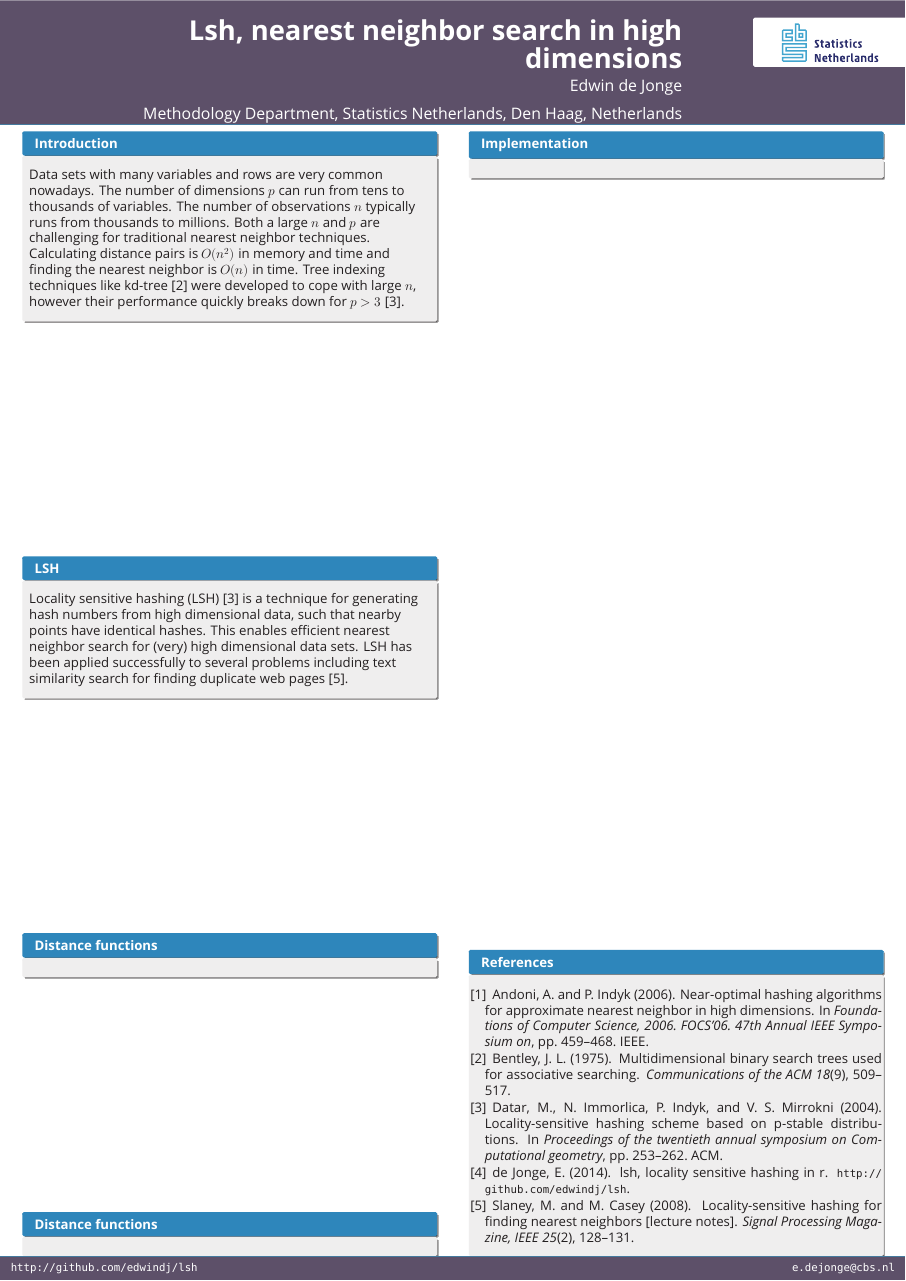
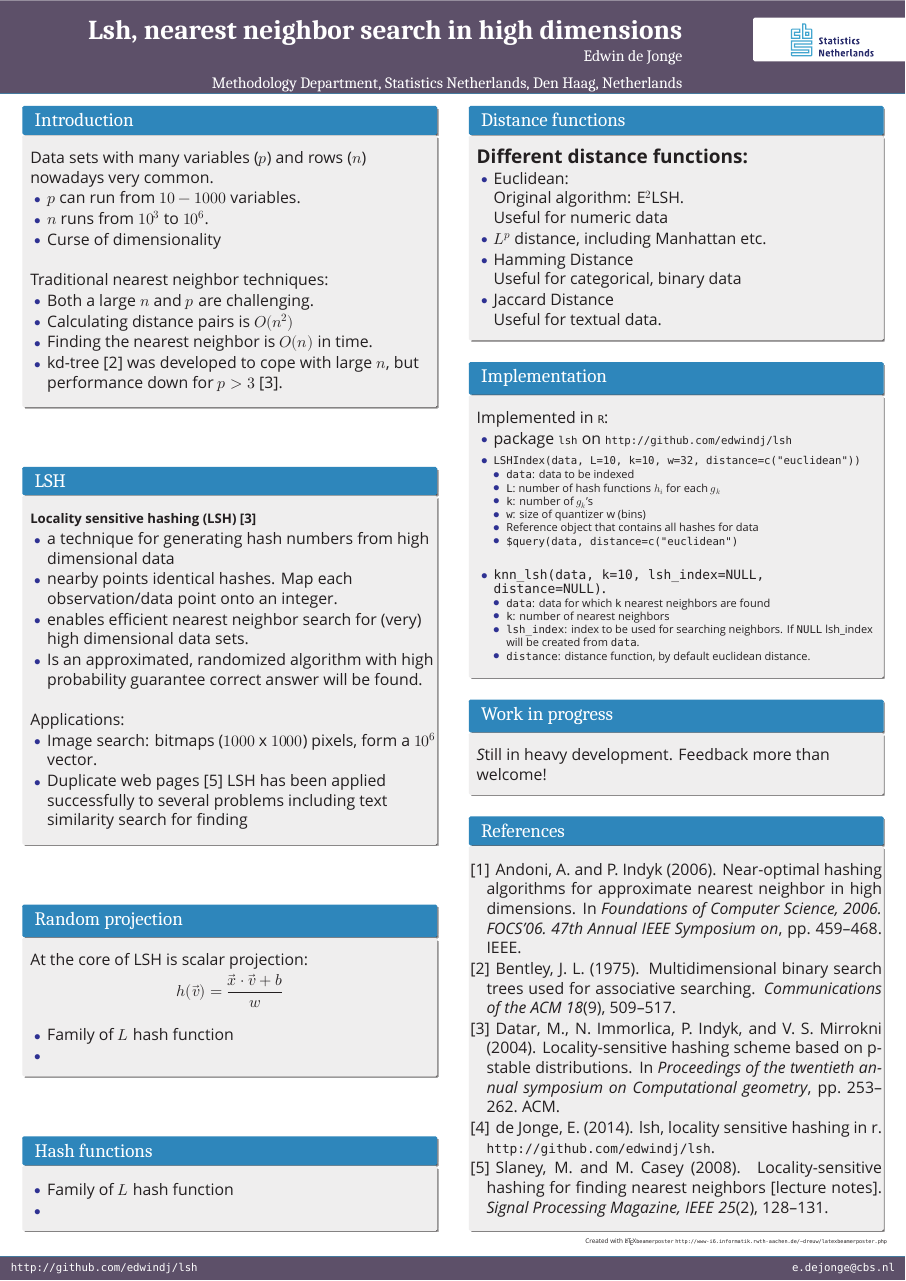
Before and after one commit to edwindj/lsh, a LaTeX poster (inst/doc/poster.tex, which reads inst/doc/beamerthemecbsposter.sty): the whole page. Compiled offline with XeLaTeX; a missing font is replaced by an installed copy or a similar font.

Commit message:
tweaking

```diff
--- a/inst/doc/beamerthemecbsposter.sty
+++ b/inst/doc/beamerthemecbsposter.sty
@@ -67,7 +67,8 @@
 \setbeamercolor*{normal text}{fg=black, bg=white}
 \setbeamercolor*{block body}{bg=lichtgrijs,fg=black}
 \setbeamercolor*{block title}{fg=white,bg=cbskleura}
-\setbeamerfont{block title}{size=\large,series=\bf}
+\setbeamerfont{block title}{size=\Large,series=\serif}
+\setbeamerfont{block body}{size=\large}
 \setbeamercolor{upper separation line head}{fg=orange}
 
 \setbeamercolor*{example body}{fg=gray,bg=black}
@@ -76,9 +77,11 @@
 
 \setbeamercolor{alerted text}{fg=gray}
 \setbeamercolor{sidebar}{bg=cbskleura}
-\setbeamersize{sidebar width right=0.5cm}
+\setbeamersize{sidebar width right=1cm}
 
 %\setbeamercolor{example text}{fg=orange}
+\setbeamertemplate{itemize items}[circle]
+
 \setbeamercolor{structure}{fg=blue}
 
 \setbeamertemplate{navigation symbols}{}  % no navigation on a poster
@@ -115,16 +118,16 @@
       \begin{column}{.675\paperwidth}
         \vskip4ex
         \raggedleft
-        \usebeamercolor{title in headline}{\color{fg}\textbf{\LARGE{\inserttitle}}\\[1ex]}
-        \usebeamercolor{author in headline}{\color{fg}\large{\insertauthor}\\[1ex]}
-        \usebeamercolor{institute in headline}{\color{fg}\large{\insertinstitute}\\[1ex]}
+        \usebeamercolor{title in headline}{\color{fg}\serif\textbf{\LARGE{\inserttitle}}\\[1ex]}
+        \usebeamercolor{author in headline}{\color{fg}\serif\large{\insertauthor}\\[1ex]}
+        \usebeamercolor{institute in headline}{\color{fg}\serif\large{\insertinstitute}\\[1ex]}
       \end{column}
       \begin{column}{.28\paperwidth}
         \vskip1cm
         \hfill
         \begin{beamercolorbox}[wd=.20\paperwidth, rounded=true, left]{normal text}
         \begin{center}
-          \includegraphics[width=.7\linewidth]{cbs_logo_en}
+          \includegraphics[width=.6\linewidth]{cbs_logo_en}
         \end{center}
         \end{beamercolorbox}
         \vskip1.5cm
--- a/inst/doc/poster.tex
+++ b/inst/doc/poster.tex
@@ -1,5 +1,5 @@
 \documentclass[final,hyperref={pdfpagelabels=false}]{beamer}
-\usepackage{grffile}
+%\usepackage{grffile}
 \mode<presentation>{
 \usetheme{cbsposter}
 }
@@ -18,7 +18,7 @@
 %\usepackage{snapshot} % will write a .dep file with all dependencies, allows for easy bundling
 %\usepackage{array,booktabs,tabularx}
 
-\listfiles
+%\listfiles
 
 %%%%%%%%%%%%%%%%%%%%%%%%%%%%%%%%%%%%%%%%%%%%%%%%%%%%%%%%%%%%%%%%%%%%%%%%%%%%%%%%%%%%%%
 \graphicspath{{figures/}}
@@ -32,10 +32,9 @@
 \newlength{\columnheight}
 \setlength{\columnheight}{105cm}
 
-
 %%%%%%%%%%%%%%%%%%%%%%%%%%%%%%%%%%%%%%%%%%%%%%%%%%%%%%%%%%%%%%%%%%%%%%%%%%%%%%%%%%%%%%
 \begin{document}
-\begin{frame}
+\begin{frame}[fragile]
   \begin{columns}
     % ---------------------------------------------------------%
     % Set up a column
@@ -47,8 +46,15 @@
             % ---------------------------------------------------------%
             % fill each column with content
             \begin{block}{Introduction}
-            Data sets with many variables and rows are very common nowadays. The number of dimensions $p$ can run from tens to thousands of variables. The number of observations $n$ typically runs from thousands to millions.
-Both a large $n$ and $p$ are challenging for traditional nearest neighbor techniques.
+            Data sets with many variables ($p$) and rows ($n$) nowadays
+            very common.
 
-Calculating distance pairs is $O(n^2)$ in memory and time and finding the nearest neighbor is $O(n)$ in time.
-Tree indexing techniques like kd-tree~\citep{bentley1975} were developed to cope with large $n$, however their performance quickly breaks down for $p > 3$~\citep{datar2004}.
+                \begin{itemize}
+                \item $p$ can run from $10-1000$ variables.
+                \item $n$ runs from $10^3$ to $10^6$.
+                \item Curse of dimensionality
+              \end{itemize}
+
+            ~\\
+            Traditional nearest neighbor techniques:
+              \begin{itemize}
@@ -55,14 +64,43 @@ Tree indexing techniques like kd-tree~\citep{bentley1975} were developed to cope
+             \item kd-tree~\citep{bentley1975} was developed to cope with large $n$, but performance
+             down for $p > 3$~\citep{datar2004}.
+              \end{itemize}
+
             \end{block}
             \vfill
             \begin{block}{LSH}
-Locality sensitive hashing (LSH)~\citep{datar2004} is a technique for generating hash numbers from high dimensional data, such
-that nearby points have identical hashes. This enables efficient nearest neighbor search for (very) high dimensional data sets. LSH has been applied successfully to several problems including text similarity search for finding duplicate web pages \citep{slaney2008}.
+{\bf Locality sensitive hashing (LSH)~\citep{datar2004}}
+\begin{itemize}
+\item a technique for generating hash numbers
+from high dimensional data
+\item nearby points identical hashes. Map each observation/data point onto an integer.
+\item enables efficient nearest neighbor search for (very) high dimensional data sets.
+\item Is an approximated, randomized algorithm with high probability guarantee correct answer will be found.
+\end{itemize}~\\
+  Applications:
+  \begin{itemize}
+    \item Image search: bitmaps ($1000$ x $1000$) pixels, form a $10^6$ vector.
+    \item Duplicate web pages~\citep{slaney2008}
+    LSH has been applied successfully to several problems including text similarity search for finding
+  \end{itemize}
             \end{block}
             \vfill
-            \begin{block}{Distance functions}
+            \begin{block}{Random projection}
+            At the core of LSH is scalar projection:
+            $$
+            h (\vec{v})=  \frac{\vec{x} \cdot \vec{v} + b}{w}
+            $$
+            %$$h(\vec{v}) = \vec{x} \ldot \vec{v} + b$$
+              \begin{itemize}
+              	\item Family of $L$ hash function
+              	\item
+              \end{itemize}
             \end{block}
             \vfill
-            \begin{block}{Distance functions}
+            \begin{block}{Hash functions}
+              \begin{itemize}
+              	\item Family of $L$ hash function
+              	\item
+              \end{itemize}
             \end{block}
           }
         \end{minipage}
@@ -80,8 +118,44 @@ that nearby points have identical hashes. This enables efficient nearest neighbo
             % Since all columns are the same length, it is all nice and tidy.  You have to get the height empirically
             % ---------------------------------------------------------%
             % fill each column with content
-
+            \begin{block}{Distance functions}
+            {\bf\Large Different distance functions:}
+            \begin{itemize}
+             \item Euclidean: \\
+             Original algorithm: E$^2$LSH.\\
+             Useful for numeric data
+             \item $L^p$ distance, including Manhattan etc.
+             \item Hamming Distance \\
+             Useful for categorical, binary data
+             \item Jaccard Distance \\
+             Useful for textual data.
+            \end{itemize}
+            \end{block}
+            \vfill
             \begin{block}{Implementation}
+              Implemented in {\tt R}:
+              \begin{itemize}
+                \item package {\tt lsh} on {\tt http://github.com/edwindj/lsh}~\\
+                \item {\tt LSHIndex(data, L=10, k=10, w=32, distance=c("euclidean"))} ~\\
+                  \begin{itemize}
+                    \item {\tt data}: data to be indexed
+                    \item {\tt L}: number of hash functions $h_i$ for each $g_k$
+                    \item {\tt k}: number of $g_k$'s
+                    \item {\tt w}: size of quantizer w (bins)
+                    \item Reference object that contains all hashes for data
+                    \item {\tt \$query(data, distance=c("euclidean")}
+                  \end{itemize}~\\
+                \item {\tt\large knn\_lsh(data, k=10, lsh\_index=NULL, distance=NULL)}.
+                 \begin{itemize}
+                   \item {\tt data}: data for which {\tt k} nearest neighbors are found
+                   \item {\tt k}: number of nearest neighbors
+                   \item {\tt lsh\_index}: index to be used for searching neighbors. If {\tt NULL} lsh\_index will be created from {\tt data}.
+                   \item {\tt distance}: distance function, by default euclidean distance.
+                 \end{itemize}
+              \end{itemize}
+            \end{block}\vfill
+            \begin{block}{Work in progress}
+            {\emph Still in heavy development. Feedback more than welcome!}
             \end{block}
             \vfill
             \begin{block}{References}
```
Also changed, not shown: inst/doc/poster.tex (3 more changed lines).
